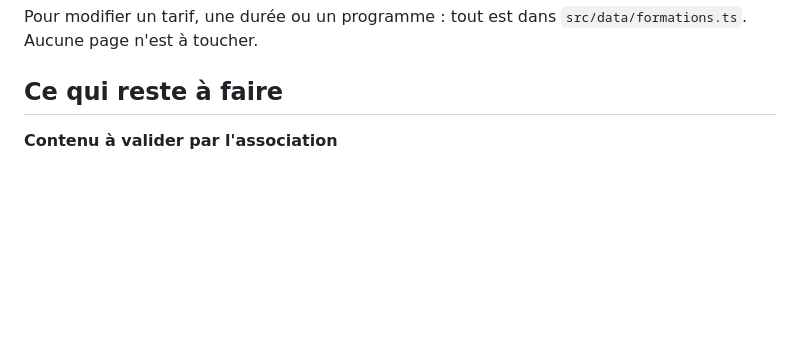
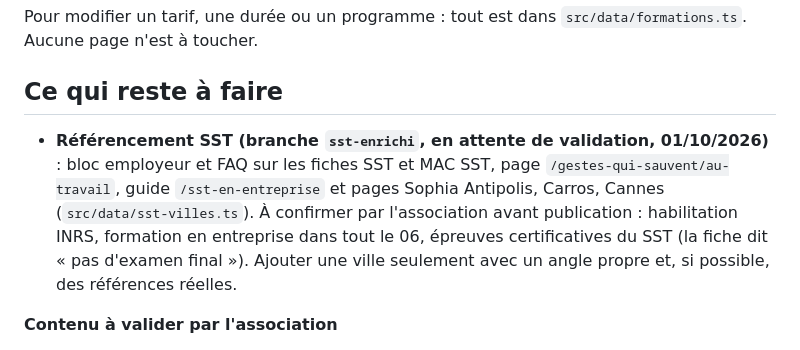
Before and after one commit to nverdot/secourismepourtous, a Markdown page: README.md, the part around the change. Rendered like a GitHub page; blank space fills up the shorter version.

Commit message:
README : état du chantier référencement SST
Co-Authored-By: Claude Opus 5.5 <noreply@anthropic.com>

```diff
--- a/README.md
+++ b/README.md
@@ -77,6 +77,8 @@ Pour modifier un tarif, une durée ou un programme : tout est dans
 
 ## Ce qui reste à faire
 
+- **Référencement SST (branche `sst-enrichi`, en attente de validation, 01/10/2026)** : bloc employeur et FAQ sur les fiches SST et MAC SST, page `/gestes-qui-sauvent/au-travail`, guide `/sst-en-entreprise` et pages Sophia Antipolis, Carros, Cannes (`src/data/sst-villes.ts`). À confirmer par l'association avant publication : habilitation INRS, formation en entreprise dans tout le 06, épreuves certificatives du SST (la fiche dit « pas d'examen final »). Ajouter une ville seulement avec un angle propre et, si possible, des références réelles.
+
 **Contenu à valider par l'association**
 - Durée, prérequis et tarif du SSA et de son recyclage : les champs affichent
   « Nous consulter » en attendant le référentiel FFSS, ce qui ne publie aucun
```
